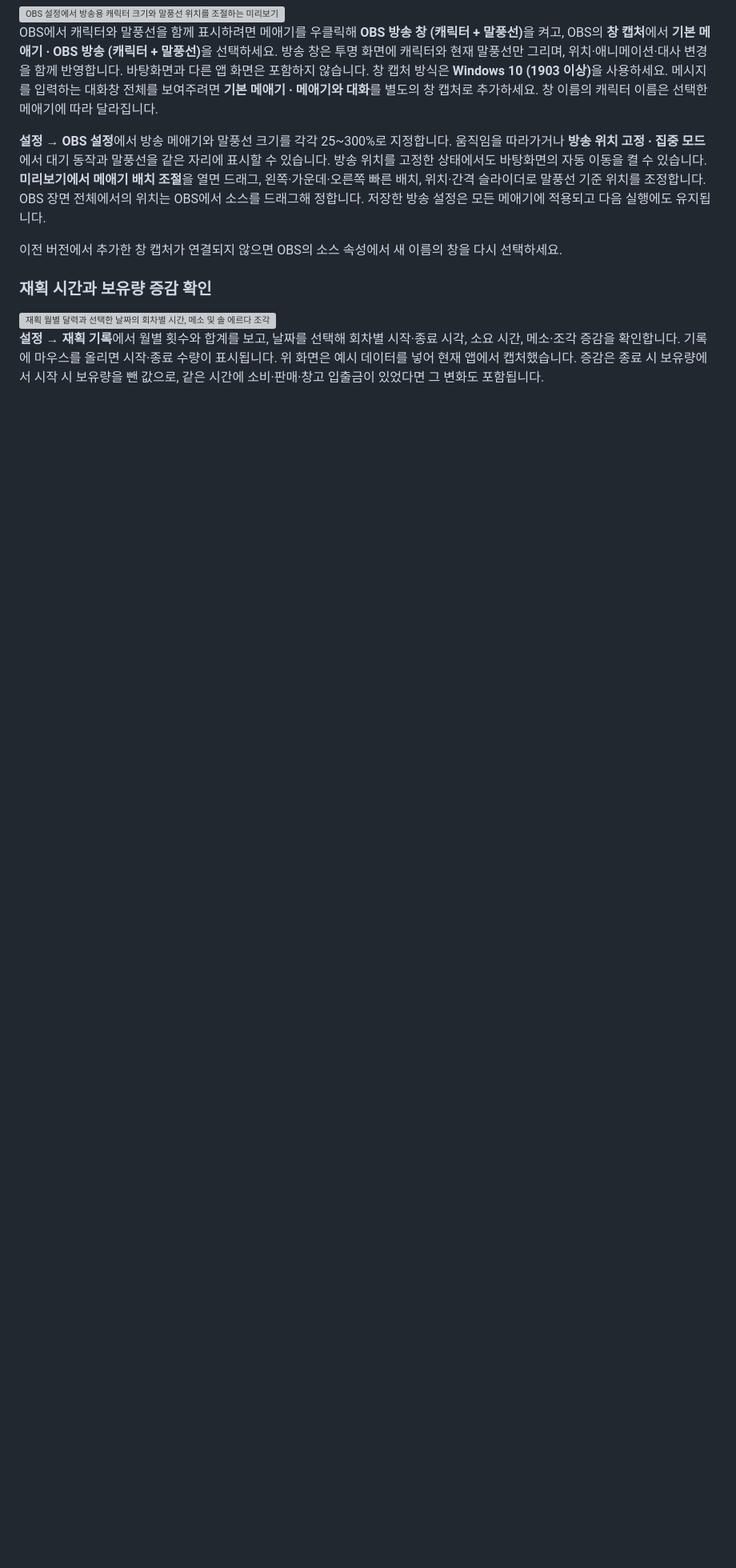
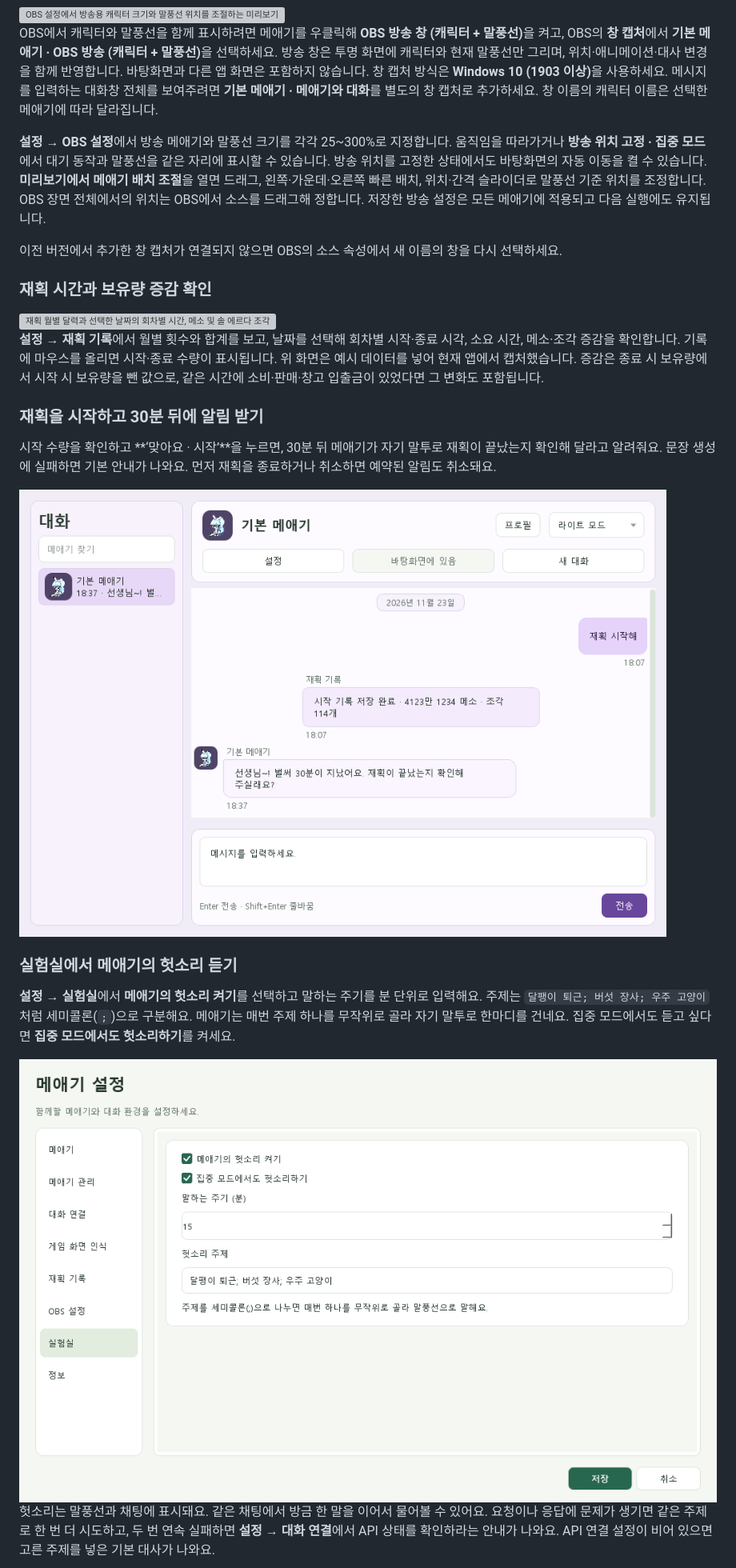
Before and after one commit to syahaeun/maeagi_biseo, a Markdown page: README.md, the part around one of its changes. Shown at 80% size. Drawn GitHub-style; pictures changed too: docs/images/farming-reminder.png (added), docs/images/lab-chatter-settings.png (added); blank space fills up the shorter version; grey boxes are pictures that could not be loaded.

Commit message:
Add farming reminders and lab chatter for v1.0.1 beta

```diff
--- a/README.md
+++ b/README.md
@@ -60,3 +60,18 @@ OBS에서 캐릭터와 말풍선을 함께 표시하려면 메애기를 우클
 <img src="docs/images/farming-records.png" alt="재획 월별 달력과 선택한 날짜의 회차별 시간, 메소 및 솔 에르다 조각 증감" width="900">
 
 **설정 → 재획 기록**에서 월별 횟수와 합계를 보고, 날짜를 선택해 회차별 시작·종료 시각, 소요 시간, 메소·조각 증감을 확인합니다. 기록에 마우스를 올리면 시작·종료 수량이 표시됩니다. 위 화면은 예시 데이터를 넣어 현재 앱에서 캡처했습니다. 증감은 종료 시 보유량에서 시작 시 보유량을 뺀 값으로, 같은 시간에 소비·판매·창고 입출금이 있었다면 그 변화도 포함됩니다.
+
+### 재획을 시작하고 30분 뒤에 알림 받기
+
+시작 수량을 확인하고 **‘맞아요 · 시작’**을 누르면, 30분 뒤 메애기가 자기 말투로 재획이 끝났는지 확인해 달라고 알려줘요. 문장 생성에 실패하면 기본 안내가 나와요. 먼저 재획을 종료하거나 취소하면 예약된 알림도 취소돼요.
+
+<img src="docs/images/farming-reminder.png" alt="재획 시작 기록과 30분 뒤에 도착한 재획 종료 확인 메시지" width="820">
+
+### 실험실에서 메애기의 헛소리 듣기
+
+**설정 → 실험실**에서 **메애기의 헛소리 켜기**를 선택하고 말하는 주기를 분 단위로 입력해요. 주제는 `달팽이 퇴근; 버섯 장사; 우주 고양이`처럼 세미콜론(`;`)으로 구분해요. 메애기는 매번 주제 하나를 무작위로 골라 자기 말투로 한마디를 건네요. 집중 모드에서도 듣고 싶다면 **집중 모드에서도 헛소리하기**를 켜세요.
+
+<img src="docs/images/lab-chatter-settings.png" alt="실험실에서 헛소리와 집중 모드 허용, 15분 주기 및 세 가지 주제를 설정한 화면" width="900">
+
+헛소리는 말풍선과 채팅에 표시돼요. 같은 채팅에서 방금 한 말을 이어서 물어볼 수 있어요. 요청이나 응답에 문제가 생기면 같은 주제로 한 번 더 시도하고, 두 번 연속 실패하면 **설정 → 대화 연결**에서 API 상태를 확인하라는 안내가 나와요. API 연결 설정이 비어 있으면 고른 주제를 넣은 기본 대사가 나와요.
+
```
Also changed, not shown: other parts of README.md (+1 -0 lines), docs/images/lab-chatter-followup.png (added), 5 other files.
